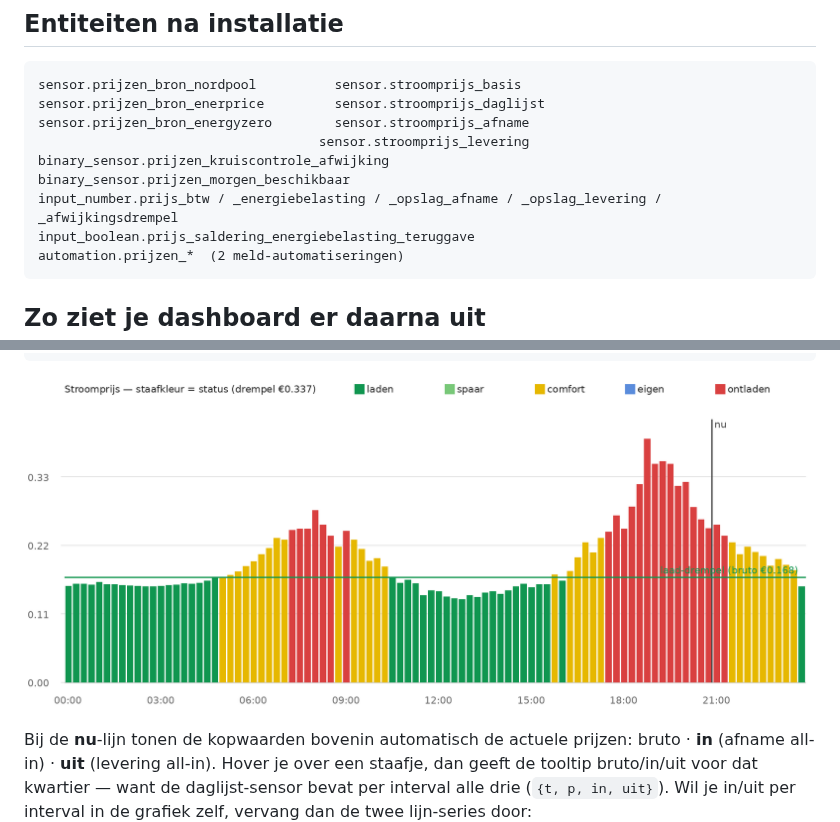
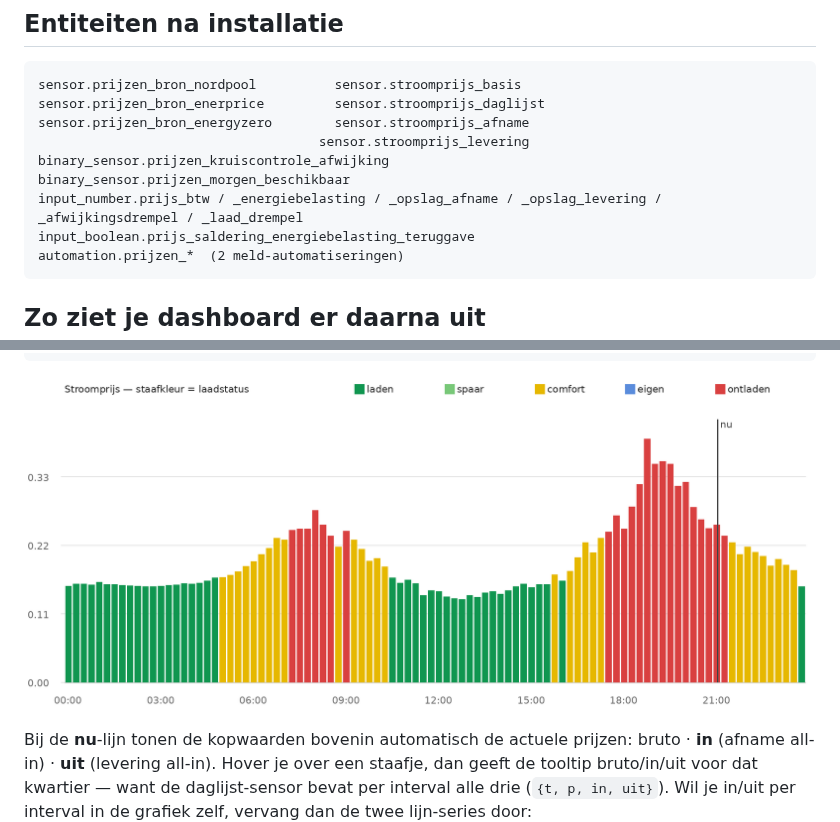
Before and after one commit to janvdberg/energyprijs, a Markdown page: README.md, 2 parts joined by grey strips. Rendered like a GitHub page; pictures changed too: docs/voorbeeld-status.png.

Commit message:
Voorbeeldgrafiek: drempellijn verwijderd (verwarrend); entiteitenlijst aangevuld

````diff
--- a/README.md
+++ b/README.md
@@ -67,7 +67,7 @@ sensor.prijzen_bron_energyzero        sensor.stroomprijs_afname
                                     sensor.stroomprijs_levering
 binary_sensor.prijzen_kruiscontrole_afwijking
 binary_sensor.prijzen_morgen_beschikbaar
-input_number.prijs_btw / _energiebelasting / _opslag_afname / _opslag_levering / _afwijkingsdrempel
+input_number.prijs_btw / _energiebelasting / _opslag_afname / _opslag_levering / _afwijkingsdrempel / _laad_drempel
 input_boolean.prijs_saldering_energiebelasting_teruggave
 automation.prijzen_*  (2 meld-automatiseringen)
 ```
````
